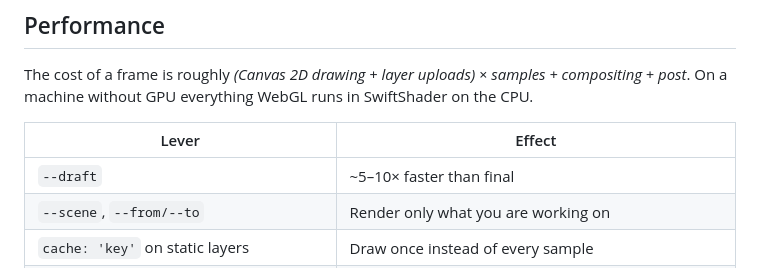
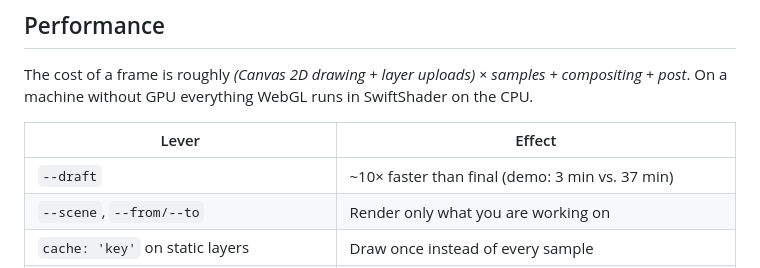
Before and after one commit to FireS0ldier/motion-video-studio, a Markdown page: docs/rendering.md, the part around the change. GitHub-like rendering.

```diff
--- a/docs/rendering.md
+++ b/docs/rendering.md
@@ -130,7 +130,7 @@ The cost of a frame is roughly *(Canvas 2D drawing + layer uploads) × samples +
 
 | Lever | Effect |
 | --- | --- |
-| `--draft` | ~5–10× faster than final |
+| `--draft` | ~10× faster than final (demo: 3 min vs. 37 min) |
 | `--scene`, `--from/--to` | Render only what you are working on |
 | `cache: 'key'` on static layers | Draw once instead of every sample |
 | Fewer / smaller blurred layers | Blur is the most expensive GPU operation in SwiftShader |
```
Also changed, not shown: README.md (+11 -7 lines).
